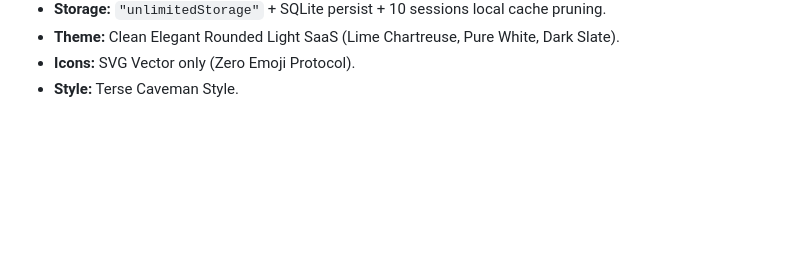
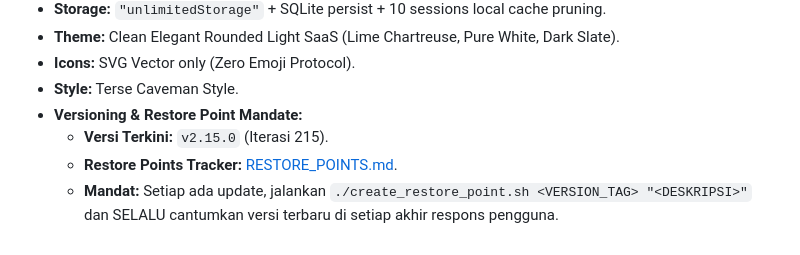
Before and after one commit to arstate/Browser-Agent, a Markdown page: agent_histori_chat.md, the part around the change. Rendered like a GitHub page; blank space fills up the shorter version.

```diff
--- a/agent_histori_chat.md
+++ b/agent_histori_chat.md
@@ -1491,3 +1491,7 @@ Dokumen ini mencatat seluruh riwayat keputusan arsitektur, preferensi pengguna,
 - **Theme:** Clean Elegant Rounded Light SaaS (Lime Chartreuse, Pure White, Dark Slate).
 - **Icons:** SVG Vector only (Zero Emoji Protocol).
 - **Style:** Terse Caveman Style.
+- **Versioning & Restore Point Mandate:**
+  - **Versi Terkini:** `v2.15.0` (Iterasi 215).
+  - **Restore Points Tracker:** [RESTORE_POINTS.md](file:///home/arya/browser-agent/RESTORE_POINTS.md).
+  - **Mandat:** Setiap ada update, jalankan `./create_restore_point.sh <VERSION_TAG> "<DESKRIPSI>"` dan SELALU cantumkan versi terbaru di setiap akhir respons pengguna.
```
Also changed, not shown: dokumentasi.md (+12 -0 lines).
